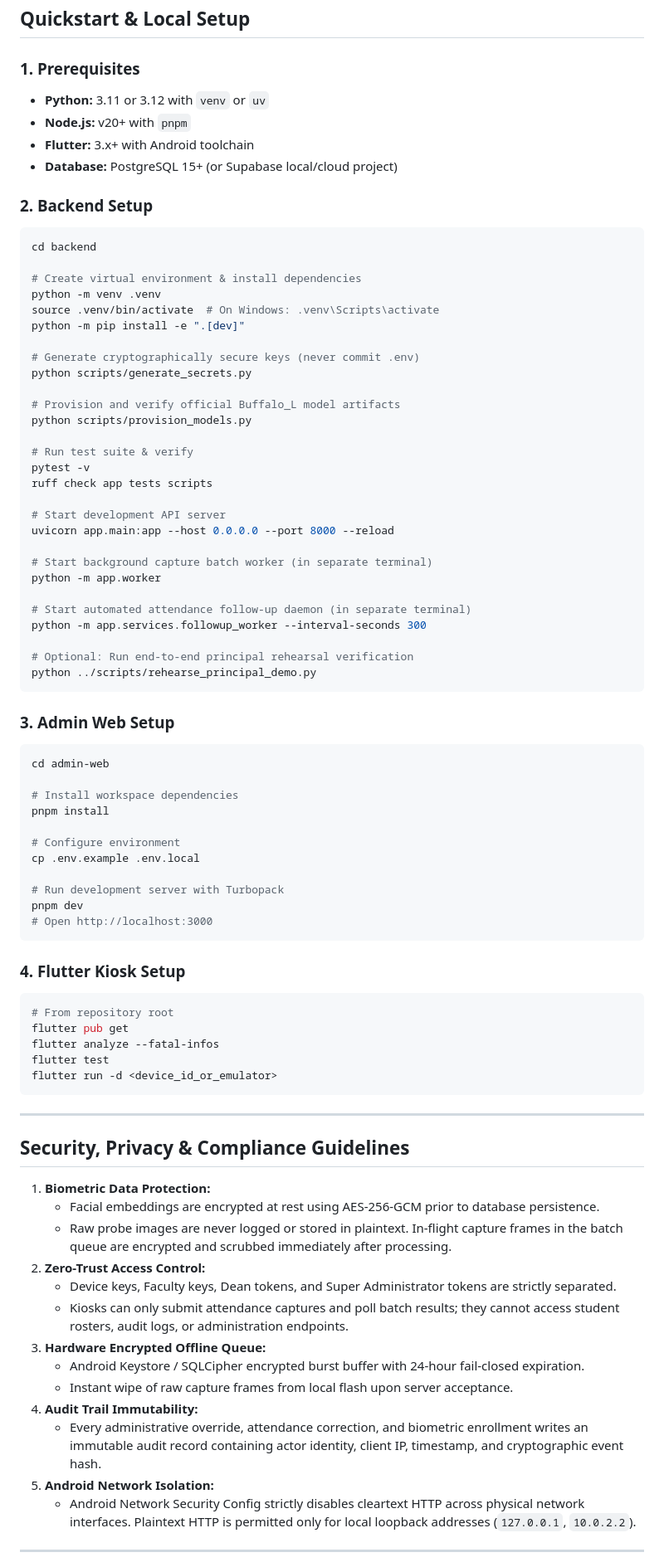
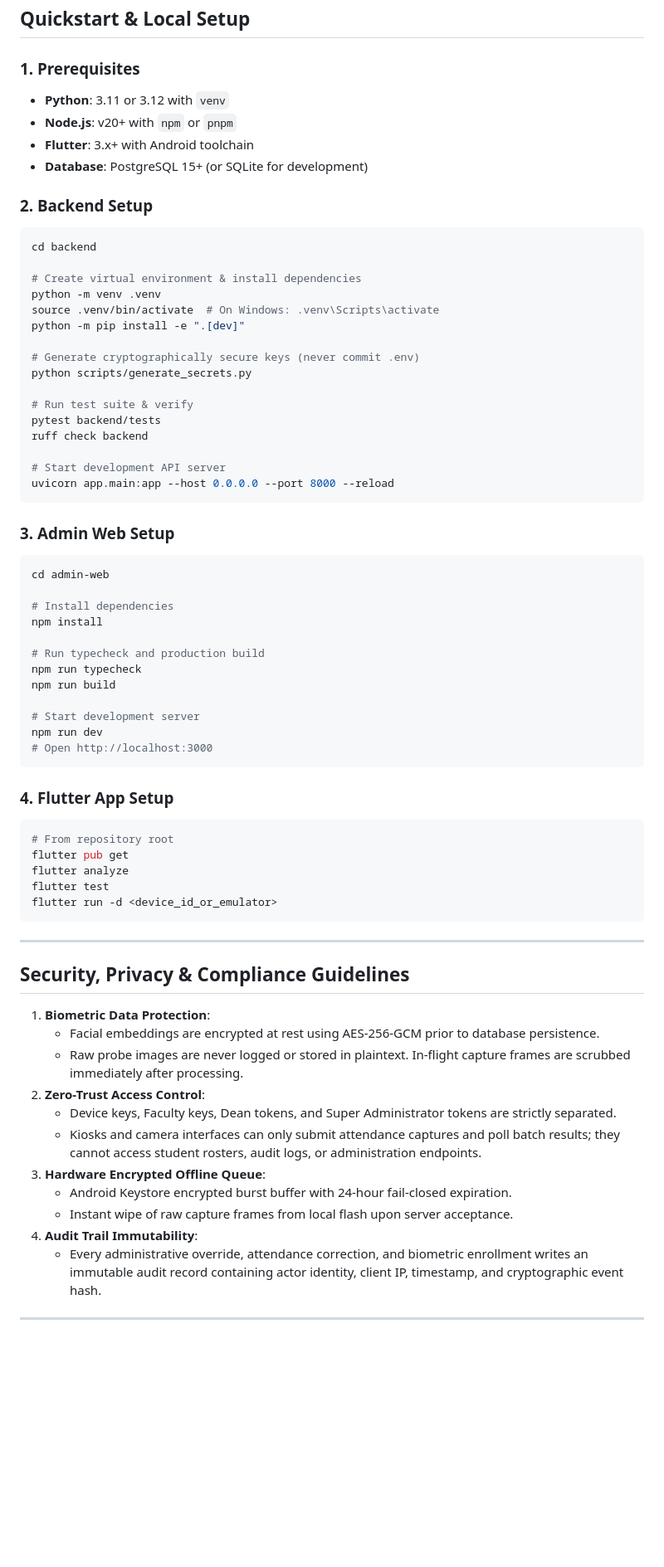
Before and after one commit to nothingonly/Frs, a Markdown page: README.md, the part around one of its changes. Shown at 83% size. Drawn GitHub-style; blank space fills up the shorter version.

````diff
--- a/README.md
+++ b/README.md
@@ -234,10 +217,10 @@ All administrative endpoints require `Authorization: Bearer <FRS_ADMIN_API_KEY>`
 ## Quickstart & Local Setup
 
 ### 1. Prerequisites
-- **Python:** 3.11 or 3.12 with `venv` or `uv`
-- **Node.js:** v20+ with `pnpm`
-- **Flutter:** 3.x+ with Android toolchain
-- **Database:** PostgreSQL 15+ (or Supabase local/cloud project)
+- **Python**: 3.11 or 3.12 with `venv`
+- **Node.js**: v20+ with `npm` or `pnpm`
+- **Flutter**: 3.x+ with Android toolchain
+- **Database**: PostgreSQL 15+ (or SQLite for development)
 
 ### 2. Backend Setup
 ```bash
@@ -251,46 +234,35 @@ python -m pip install -e ".[dev]"
 # Generate cryptographically secure keys (never commit .env)
 python scripts/generate_secrets.py
 
-# Provision and verify official Buffalo_L model artifacts
-python scripts/provision_models.py
-
 # Run test suite & verify
-pytest -v
-ruff check app tests scripts
+pytest backend/tests
+ruff check backend
 
 # Start development API server
 uvicorn app.main:app --host 0.0.0.0 --port 8000 --reload
-
-# Start background capture batch worker (in separate terminal)
-python -m app.worker
-
-# Start automated attendance follow-up daemon (in separate terminal)
-python -m app.services.followup_worker --interval-seconds 300
-
-# Optional: Run end-to-end principal rehearsal verification
-python ../scripts/rehearse_principal_demo.py
 ```
 
 ### 3. Admin Web Setup
 ```bash
 cd admin-web
 
-# Install workspace dependencies
-pnpm install
+# Install dependencies
+npm install
 
-# Configure environment
-cp .env.example .env.local
+# Run typecheck and production build
+npm run typecheck
+npm run build
 
-# Run development server with Turbopack
-pnpm dev
+# Start development server
+npm run dev
 # Open http://localhost:3000
 ```
 
-### 4. Flutter Kiosk Setup
+### 4. Flutter App Setup
 ```bash
 # From repository root
 flutter pub get
-flutter analyze --fatal-infos
+flutter analyze
 flutter test
 flutter run -d <device_id_or_emulator>
 ```
@@ -299,19 +271,17 @@ flutter run -d <device_id_or_emulator>
 
 ## Security, Privacy & Compliance Guidelines
 
-1. **Biometric Data Protection:**
+1. **Biometric Data Protection**:
    - Facial embeddings are encrypted at rest using AES-256-GCM prior to database persistence.
-   - Raw probe images are never logged or stored in plaintext. In-flight capture frames in the batch queue are encrypted and scrubbed immediately after processing.
-2. **Zero-Trust Access Control:**
+   - Raw probe images are never logged or stored in plaintext. In-flight capture frames are scrubbed immediately after processing.
+2. **Zero-Trust Access Control**:
    - Device keys, Faculty keys, Dean tokens, and Super Administrator tokens are strictly separated.
-   - Kiosks can only submit attendance captures and poll batch results; they cannot access student rosters, audit logs, or administration endpoints.
-3. **Hardware Encrypted Offline Queue:**
-   - Android Keystore / SQLCipher encrypted burst buffer with 24-hour fail-closed expiration.
+   - Kiosks and camera interfaces can only submit attendance captures and poll batch results; they cannot access student rosters, audit logs, or administration endpoints.
+3. **Hardware Encrypted Offline Queue**:
+   - Android Keystore encrypted burst buffer with 24-hour fail-closed expiration.
    - Instant wipe of raw capture frames from local flash upon server acceptance.
-4. **Audit Trail Immutability:**
+4. **Audit Trail Immutability**:
    - Every administrative override, attendance correction, and biometric enrollment writes an immutable audit record containing actor identity, client IP, timestamp, and cryptographic event hash.
-5. **Android Network Isolation:**
-   - Android Network Security Config strictly disables cleartext HTTP across physical network interfaces. Plaintext HTTP is permitted only for local loopback addresses (`127.0.0.1`, `10.0.2.2`).
 
 ---
 
````
Also changed, not shown: other parts of README.md (+121 -153 lines).
